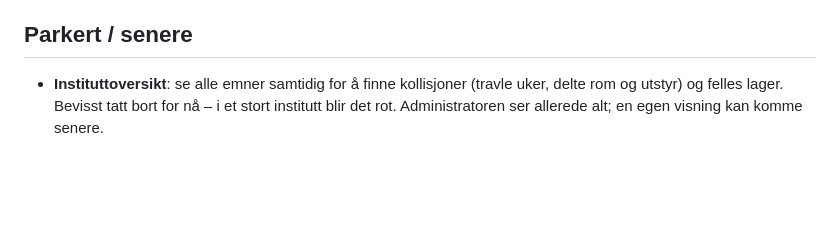
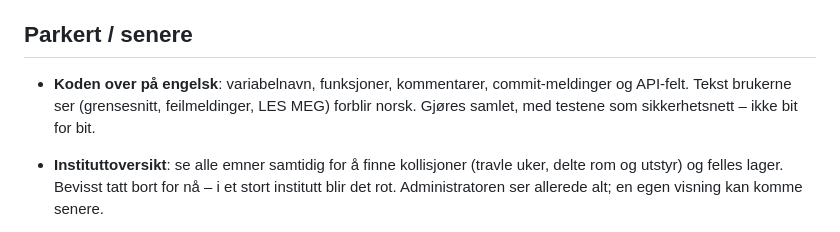
Before and after one commit to evenjch/arshjul, a Markdown page: VEIKART.md, the part around the change. Drawn GitHub-style; blank space fills up the shorter version.

Commit message:
CLAUDE.md: notater for Claude; planlagt overgang til engelsk kode i veikartet
Co-Authored-By: Claude Opus 5.5 <noreply@anthropic.com>

```diff
--- a/VEIKART.md
+++ b/VEIKART.md
@@ -148,6 +148,8 @@ Innstillingene kan også stå i `arshjul/innstillinger.env` (se `innstillinger.e
 
 ## Parkert / senere
 
+- **Koden over på engelsk**: variabelnavn, funksjoner, kommentarer, commit-meldinger og API-felt. Tekst brukerne ser (grensesnitt, feilmeldinger, LES MEG) forblir norsk. Gjøres samlet, med testene som sikkerhetsnett – ikke bit for bit.
+
 - **Instituttoversikt**: se alle emner samtidig for å finne kollisjoner (travle uker, delte rom og utstyr) og felles lager. Bevisst tatt bort for nå – i et stort institutt blir det rot. Administratoren ser allerede alt; en egen visning kan komme senere.
 
 - Kalenderabonnement (ICS) med frister og prosjektuker i Outlook
```
Also changed, not shown: CLAUDE.md (added, +57 -0 lines).
